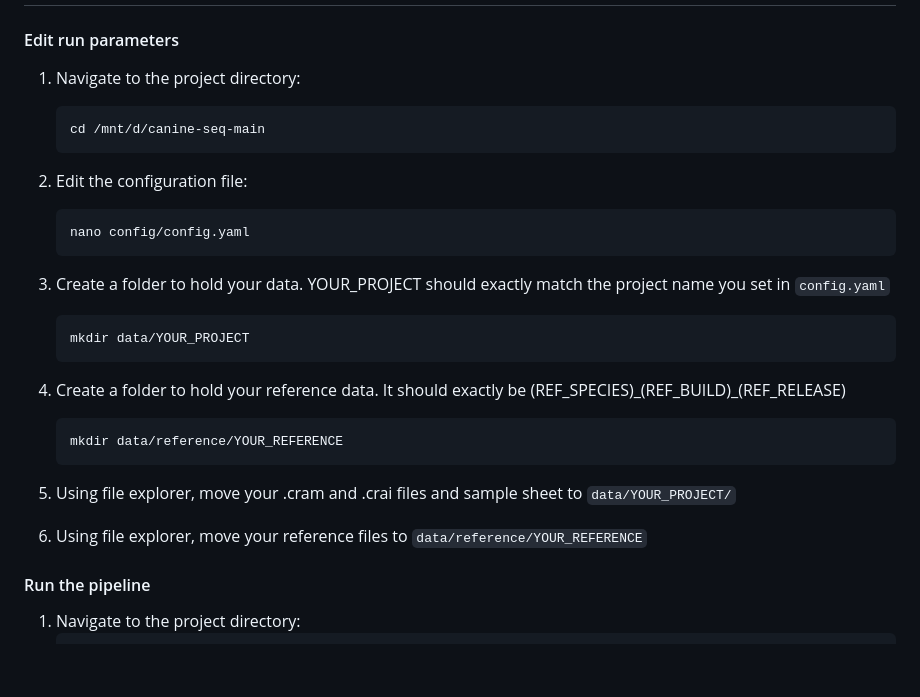
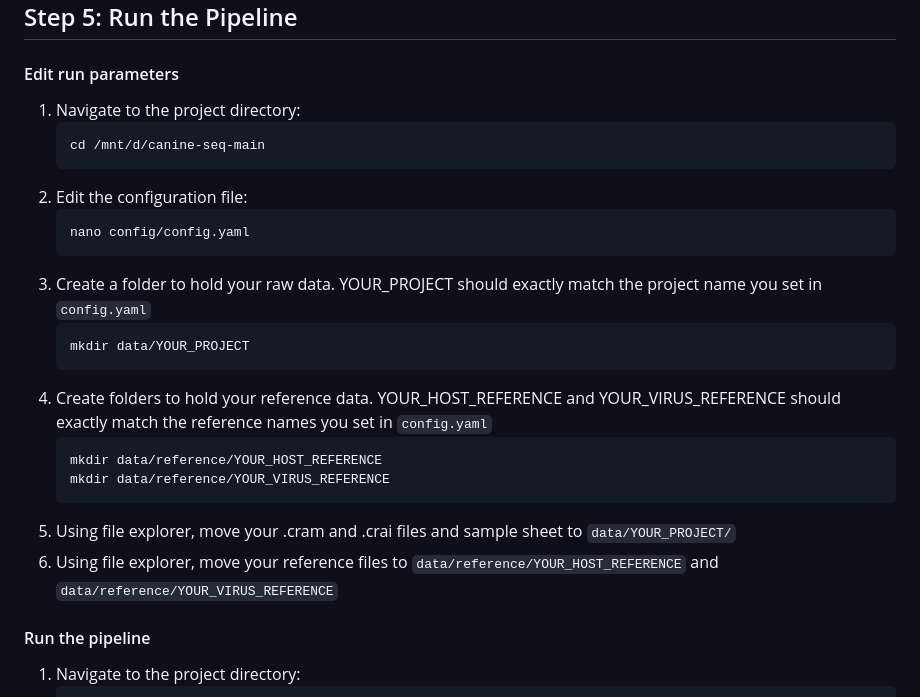
Before and after one commit to elisefeld/canine-seq, a Markdown page: docs/INSTALL.md, the part around the change. Rendered like a GitHub page; blank space fills up the shorter version.

Commit message:
Clarify folder creation instructions in INSTALL.md
Updated instructions for creating data and reference folders to clarify naming conventions.

````diff
--- a/docs/INSTALL.md
+++ b/docs/INSTALL.md
@@ -111,17 +111,17 @@ We will download the Linux distribution Ubuntu to use with WSL.
    ```bash
    nano config/config.yaml
    ```
-3. Create a folder to hold your data. YOUR_PROJECT should exactly match the project name you set in `config.yaml`
+3. Create a folder to hold your raw data. YOUR_PROJECT should exactly match the project name you set in `config.yaml`
     ```bash
     mkdir data/YOUR_PROJECT
     ```
-
-4. Create a folder to hold your reference data. It should exactly be (REF_SPECIES)\_(REF_BUILD)\_(REF_RELEASE)
+4. Create folders to hold your reference data. YOUR_HOST_REFERENCE and YOUR_VIRUS_REFERENCE should exactly match the reference names you set in `config.yaml`
     ```bash
-    mkdir data/reference/YOUR_REFERENCE
+    mkdir data/reference/YOUR_HOST_REFERENCE
+    mkdir data/reference/YOUR_VIRUS_REFERENCE
     ```
 5. Using file explorer, move your .cram and .crai files and sample sheet to `data/YOUR_PROJECT/`
-6. Using file explorer, move your reference files to `data/reference/YOUR_REFERENCE`
+6. Using file explorer, move your reference files to `data/reference/YOUR_HOST_REFERENCE` and `data/reference/YOUR_VIRUS_REFERENCE`
 
 #### Run the pipeline
 1. Navigate to the project directory:
````
